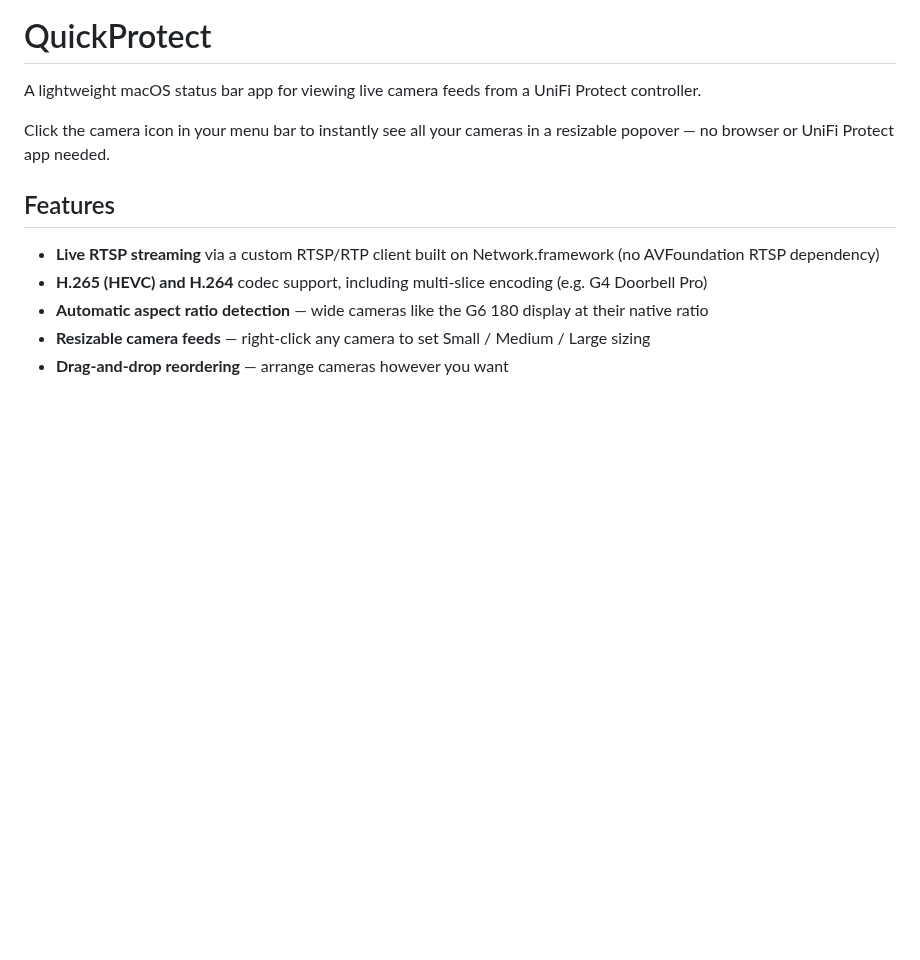
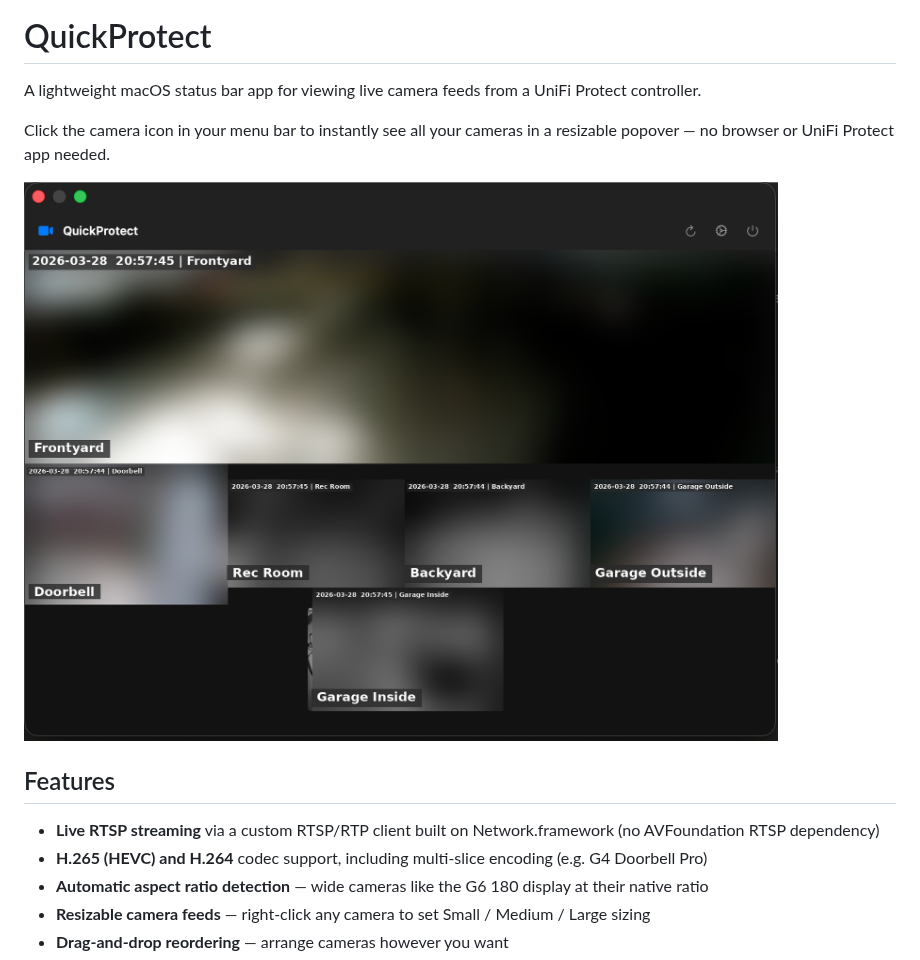
Before and after one commit to cb2206/QuickProtect, a Markdown page: README.md, the part around the change. Drawn GitHub-style; pictures changed too: screenshots/quickprotect.png (added); blank space fills up the shorter version.

Commit message:
Docs: add screenshot to README
Co-Authored-By: Claude Opus 4.6 (1M context) <noreply@anthropic.com>

```diff
--- a/README.md
+++ b/README.md
@@ -3,6 +3,8 @@
 A lightweight macOS status bar app for viewing live camera feeds from a UniFi Protect controller.
 
 Click the camera icon in your menu bar to instantly see all your cameras in a resizable popover — no browser or UniFi Protect app needed.
+
+![QuickProtect](screenshots/quickprotect.png)
 
 ## Features
 
```
